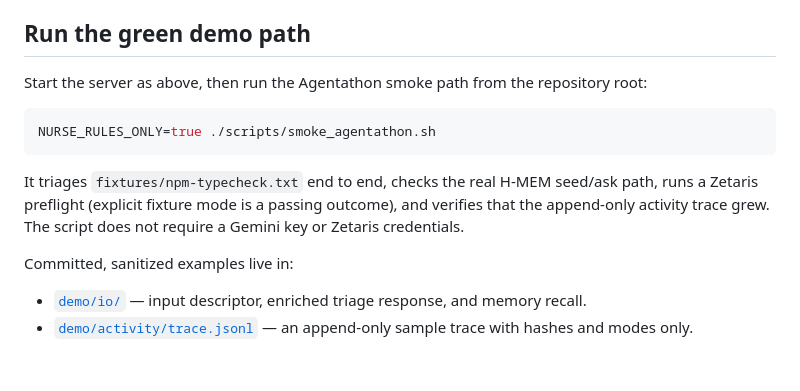
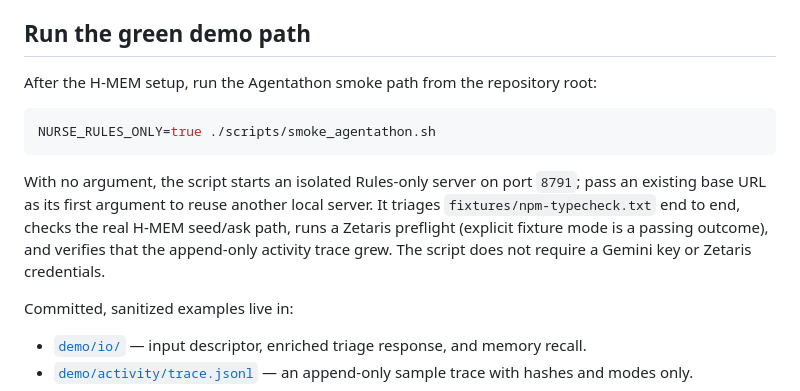
Before and after one commit to mangeshraut712/actions-nurse, a Markdown page: README.md, the part around the change. Drawn GitHub-style; blank space fills up the shorter version.

Commit message:
docs: clarify standalone Agentathon smoke
Signed-off-by: Mangesh Raut <mbr63@drexel.edu>

````diff
--- a/README.md
+++ b/README.md
@@ -101,13 +101,13 @@ Open <http://127.0.0.1:8787>. The browser includes the five fixtures and a bundl
 
 ## Run the green demo path
 
-Start the server as above, then run the Agentathon smoke path from the repository root:
+After the H-MEM setup, run the Agentathon smoke path from the repository root:
 
 ```bash
 NURSE_RULES_ONLY=true ./scripts/smoke_agentathon.sh
 ```
 
-It triages `fixtures/npm-typecheck.txt` end to end, checks the real H-MEM seed/ask path, runs a Zetaris preflight (explicit fixture mode is a passing outcome), and verifies that the append-only activity trace grew. The script does not require a Gemini key or Zetaris credentials.
+With no argument, the script starts an isolated Rules-only server on port `8791`; pass an existing base URL as its first argument to reuse another local server. It triages `fixtures/npm-typecheck.txt` end to end, checks the real H-MEM seed/ask path, runs a Zetaris preflight (explicit fixture mode is a passing outcome), and verifies that the append-only activity trace grew. The script does not require a Gemini key or Zetaris credentials.
 
 Committed, sanitized examples live in:
 
````
